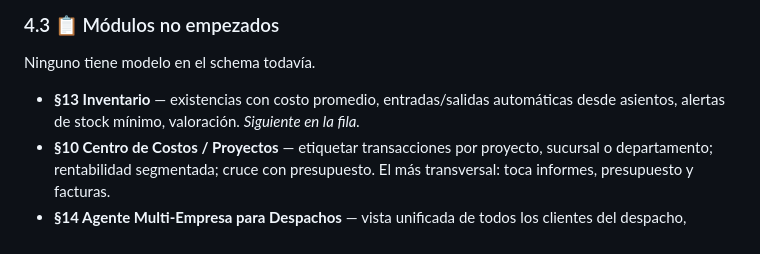
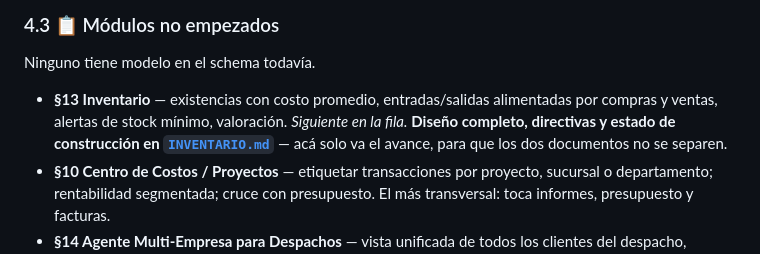
Before and after one commit to leonelrr12/agt-contadpr, a Markdown page: Tuning.md, the part around the change. GitHub-like rendering.

```diff
--- a/Tuning.md
+++ b/Tuning.md
@@ -161,8 +161,10 @@ Trabajo ya pagado que hoy no rinde nada:
 
 Ninguno tiene modelo en el schema todavía.
 
-- **§13 Inventario** — existencias con costo promedio, entradas/salidas automáticas desde asientos,
-  alertas de stock mínimo, valoración. *Siguiente en la fila.*
+- **§13 Inventario** — existencias con costo promedio, entradas/salidas alimentadas por compras y ventas,
+  alertas de stock mínimo, valoración. *Siguiente en la fila.* **Diseño completo, directivas y estado de
+  construcción en [`INVENTARIO.md`](INVENTARIO.md)** — acá solo va el avance, para que los dos documentos no
+  se separen.
 - **§10 Centro de Costos / Proyectos** — etiquetar transacciones por proyecto, sucursal o departamento;
   rentabilidad segmentada; cruce con presupuesto. El más transversal: toca informes, presupuesto y facturas.
 - **§14 Agente Multi-Empresa para Despachos** — vista unificada de todos los clientes del despacho,
```
Also changed, not shown: INVENTARIO.md (added, +248 -0 lines).
